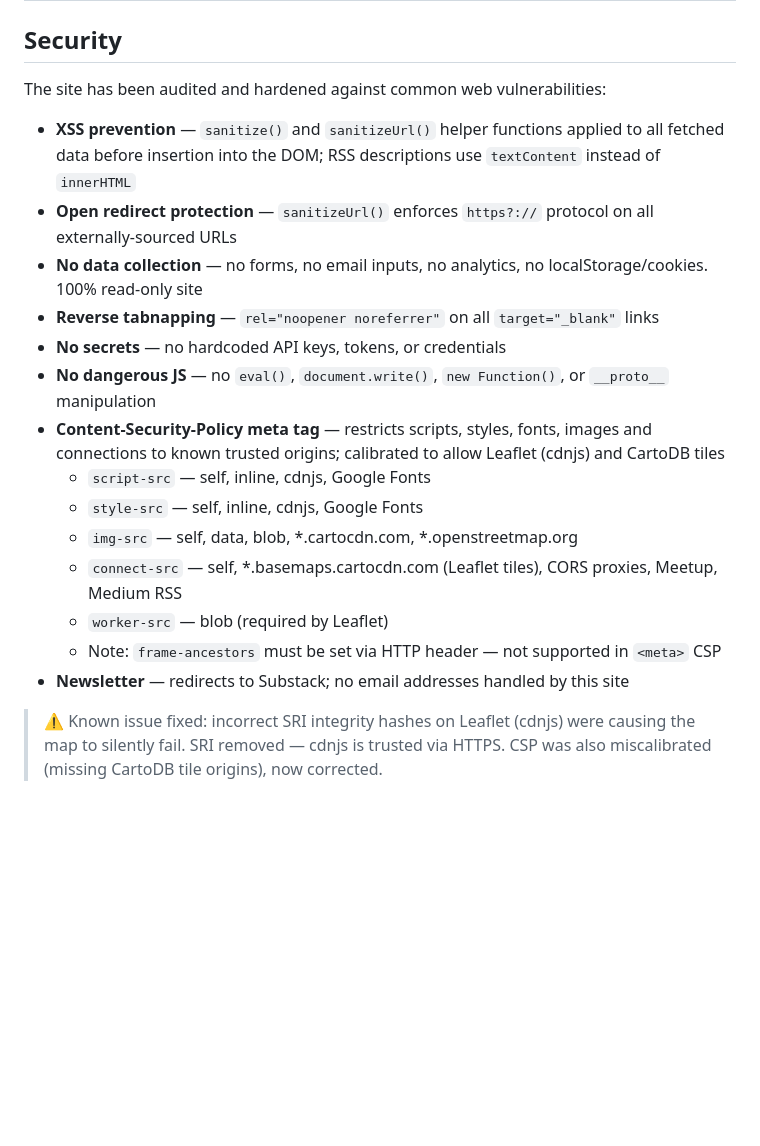
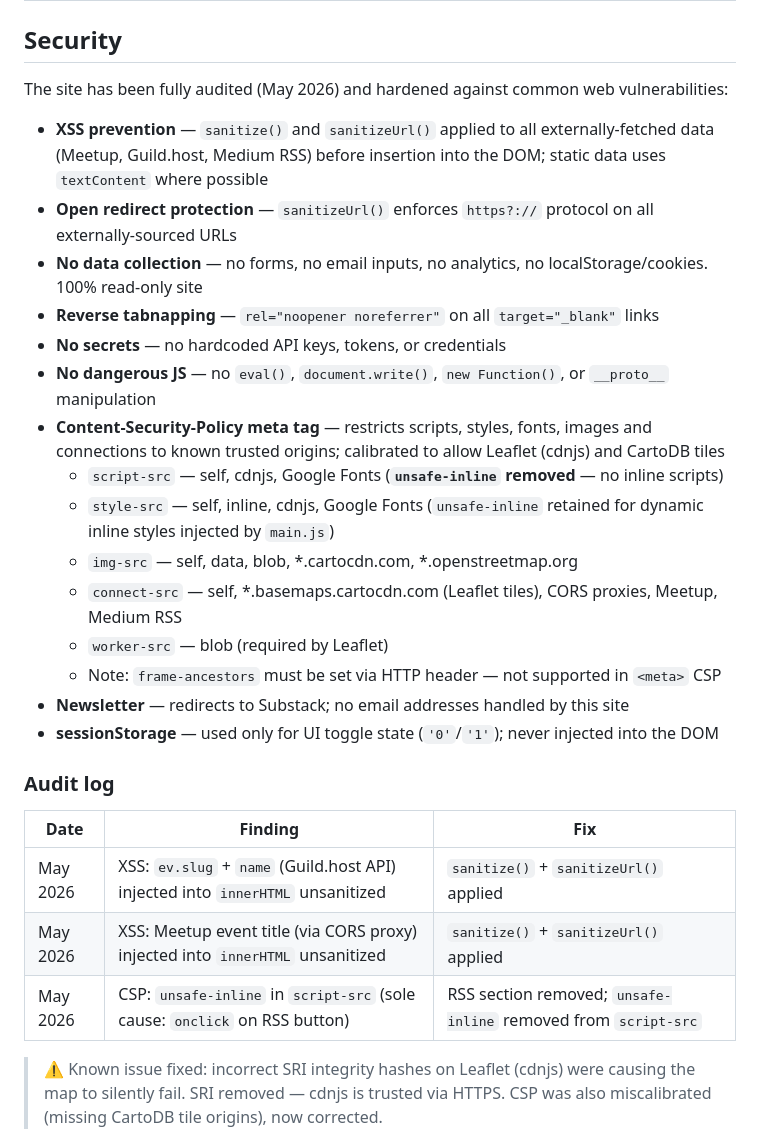
Before and after one commit to nicolasrosado/aiagents-montreal, a Markdown page: README.md, the part around the change. Rendered like a GitHub page; blank space fills up the shorter version.

Commit message:
update README security section with full audit log and CSP hardening details
Co-Authored-By: Claude Sonnet 4.6 <noreply@anthropic.com>

```diff
--- a/README.md
+++ b/README.md
@@ -128,22 +128,31 @@ Uses a **cascade of 3 CORS proxies** — if one fails, the next is tried automat
 
 ## Security
 
-The site has been audited and hardened against common web vulnerabilities:
+The site has been fully audited (May 2026) and hardened against common web vulnerabilities:
 
-- **XSS prevention** — `sanitize()` and `sanitizeUrl()` helper functions applied to all fetched data before insertion into the DOM; RSS descriptions use `textContent` instead of `innerHTML`
+- **XSS prevention** — `sanitize()` and `sanitizeUrl()` applied to all externally-fetched data (Meetup, Guild.host, Medium RSS) before insertion into the DOM; static data uses `textContent` where possible
 - **Open redirect protection** — `sanitizeUrl()` enforces `https?://` protocol on all externally-sourced URLs
 - **No data collection** — no forms, no email inputs, no analytics, no localStorage/cookies. 100% read-only site
 - **Reverse tabnapping** — `rel="noopener noreferrer"` on all `target="_blank"` links
 - **No secrets** — no hardcoded API keys, tokens, or credentials
 - **No dangerous JS** — no `eval()`, `document.write()`, `new Function()`, or `__proto__` manipulation
 - **Content-Security-Policy meta tag** — restricts scripts, styles, fonts, images and connections to known trusted origins; calibrated to allow Leaflet (cdnjs) and CartoDB tiles
-    - `script-src` — self, inline, cdnjs, Google Fonts
-    - `style-src` — self, inline, cdnjs, Google Fonts
+    - `script-src` — self, cdnjs, Google Fonts (**`unsafe-inline` removed** — no inline scripts)
+    - `style-src` — self, inline, cdnjs, Google Fonts (`unsafe-inline` retained for dynamic inline styles injected by `main.js`)
     - `img-src` — self, data, blob, *.cartocdn.com, *.openstreetmap.org
     - `connect-src` — self, *.basemaps.cartocdn.com (Leaflet tiles), CORS proxies, Meetup, Medium RSS
     - `worker-src` — blob (required by Leaflet)
     - Note: `frame-ancestors` must be set via HTTP header — not supported in `<meta>` CSP
 - **Newsletter** — redirects to Substack; no email addresses handled by this site
+- **sessionStorage** — used only for UI toggle state (`'0'`/`'1'`); never injected into the DOM
+
+### Audit log
+
+| Date | Finding | Fix |
+|------|---------|-----|
+| May 2026 | XSS: `ev.slug` + `name` (Guild.host API) injected into `innerHTML` unsanitized | `sanitize()` + `sanitizeUrl()` applied |
+| May 2026 | XSS: Meetup event title (via CORS proxy) injected into `innerHTML` unsanitized | `sanitize()` + `sanitizeUrl()` applied |
+| May 2026 | CSP: `unsafe-inline` in `script-src` (sole cause: `onclick` on RSS button) | RSS section removed; `unsafe-inline` removed from `script-src` |
 
 > ⚠️ Known issue fixed: incorrect SRI integrity hashes on Leaflet (cdnjs) were causing the map to silently fail. SRI removed — cdnjs is trusted via HTTPS. CSP was also miscalibrated (missing CartoDB tile origins), now corrected.
 
```
